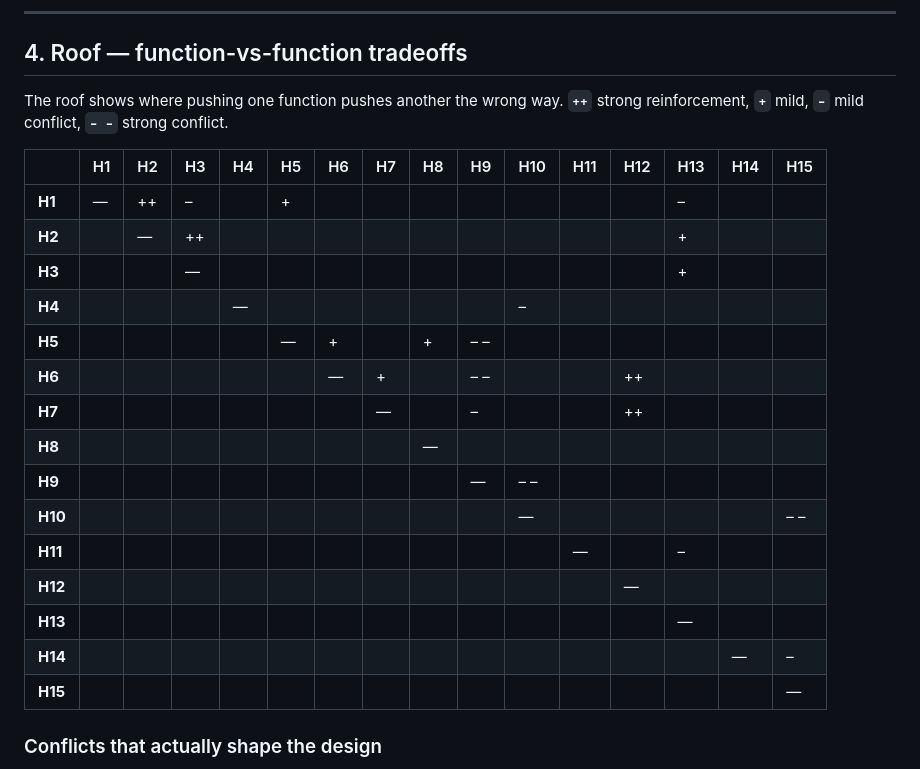
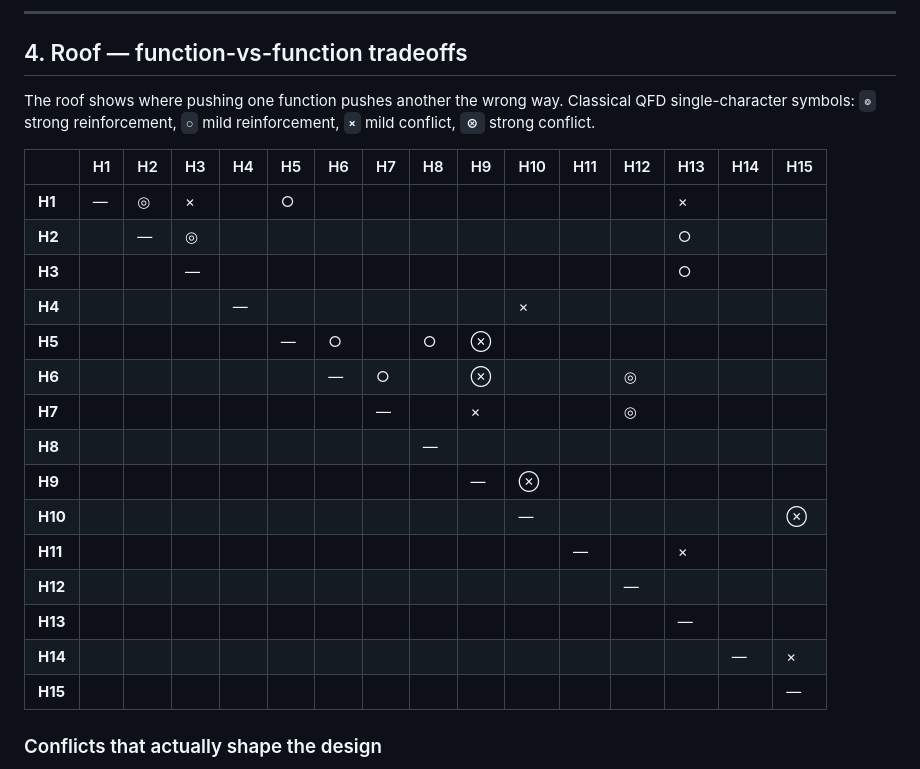
Before and after one commit to jcalixte/typewriter, a Markdown page: docs/qfd.md, the part around the change. Rendered like a GitHub page.

Commit message:
docs(qfd): switch roof symbols to classical QFD single-char set

```diff
--- a/docs/qfd.md
+++ b/docs/qfd.md
@@ -126,25 +126,25 @@ before the runtime decision does.
 ## 4. Roof — function-vs-function tradeoffs
 
 The roof shows where pushing one function pushes another the wrong way.
-**`++`** strong reinforcement, **`+`** mild, **`–`** mild conflict,
-**`– –`** strong conflict.
+Classical QFD single-character symbols: **`◎`** strong reinforcement,
+**`○`** mild reinforcement, **`×`** mild conflict, **`⊗`** strong conflict.
 
 |         | H1  | H2  | H3  | H4  | H5  | H6  | H7  | H8  | H9  | H10 | H11 | H12 | H13 | H14 | H15 |
 | ------- | --- | --- | --- | --- | --- | --- | --- | --- | --- | --- | --- | --- | --- | --- | --- |
-| **H1**  | —   | ++  | –   |     | +   |     |     |     |     |     |     |     | –   |     |     |
-| **H2**  |     | —   | ++  |     |     |     |     |     |     |     |     |     | +   |     |     |
-| **H3**  |     |     | —   |     |     |     |     |     |     |     |     |     | +   |     |     |
-| **H4**  |     |     |     | —   |     |     |     |     |     | –   |     |     |     |     |     |
-| **H5**  |     |     |     |     | —   | +   |     | +   | – – |     |     |     |     |     |     |
-| **H6**  |     |     |     |     |     | —   | +   |     | – – |     |     | ++  |     |     |     |
-| **H7**  |     |     |     |     |     |     | —   |     | –   |     |     | ++  |     |     |     |
+| **H1**  | —   | ◎   | ×   |     | ○   |     |     |     |     |     |     |     | ×   |     |     |
+| **H2**  |     | —   | ◎   |     |     |     |     |     |     |     |     |     | ○   |     |     |
+| **H3**  |     |     | —   |     |     |     |     |     |     |     |     |     | ○   |     |     |
+| **H4**  |     |     |     | —   |     |     |     |     |     | ×   |     |     |     |     |     |
+| **H5**  |     |     |     |     | —   | ○   |     | ○   | ⊗   |     |     |     |     |     |     |
+| **H6**  |     |     |     |     |     | —   | ○   |     | ⊗   |     |     | ◎   |     |     |     |
+| **H7**  |     |     |     |     |     |     | —   |     | ×   |     |     | ◎   |     |     |     |
 | **H8**  |     |     |     |     |     |     |     | —   |     |     |     |     |     |     |     |
-| **H9**  |     |     |     |     |     |     |     |     | —   | – – |     |     |     |     |     |
-| **H10** |     |     |     |     |     |     |     |     |     | —   |     |     |     |     | – – |
-| **H11** |     |     |     |     |     |     |     |     |     |     | —   |     | –   |     |     |
+| **H9**  |     |     |     |     |     |     |     |     | —   | ⊗   |     |     |     |     |     |
+| **H10** |     |     |     |     |     |     |     |     |     | —   |     |     |     |     | ⊗   |
+| **H11** |     |     |     |     |     |     |     |     |     |     | —   |     | ×   |     |     |
 | **H12** |     |     |     |     |     |     |     |     |     |     |     | —   |     |     |     |
 | **H13** |     |     |     |     |     |     |     |     |     |     |     |     | —   |     |     |
-| **H14** |     |     |     |     |     |     |     |     |     |     |     |     |     | —   | –   |
+| **H14** |     |     |     |     |     |     |     |     |     |     |     |     |     | —   | ×   |
 | **H15** |     |     |     |     |     |     |     |     |     |     |     |     |     |     | —   |
 
 ### Conflicts that actually shape the design
```
